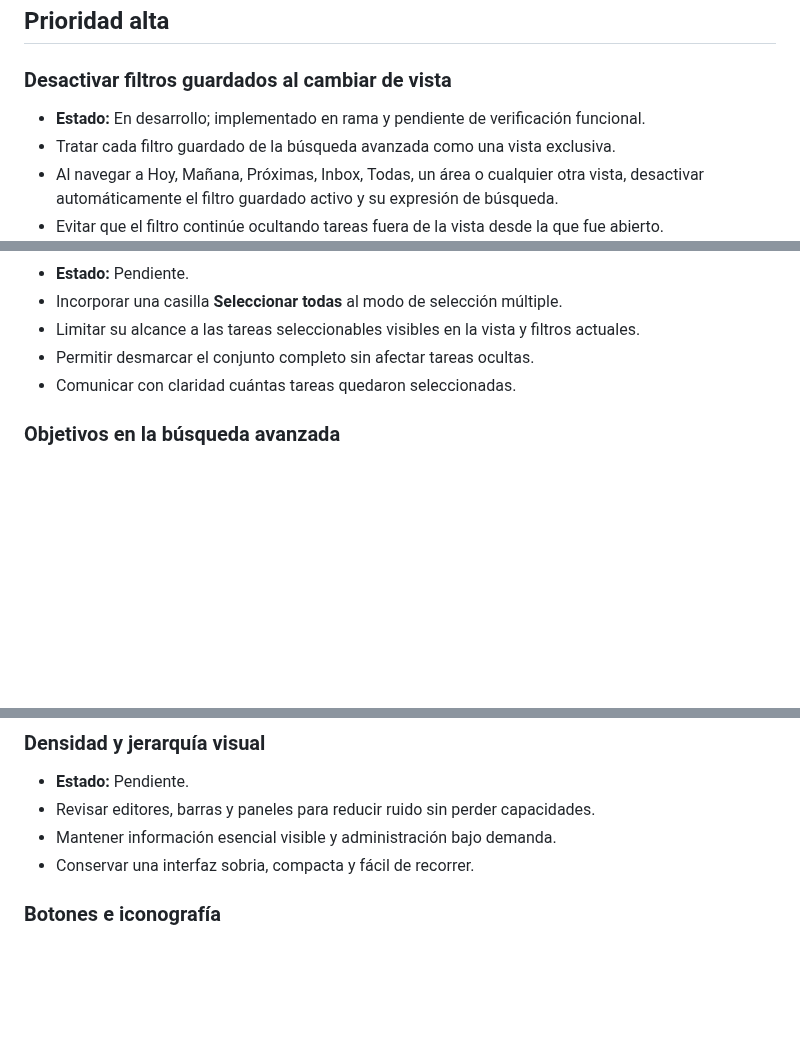
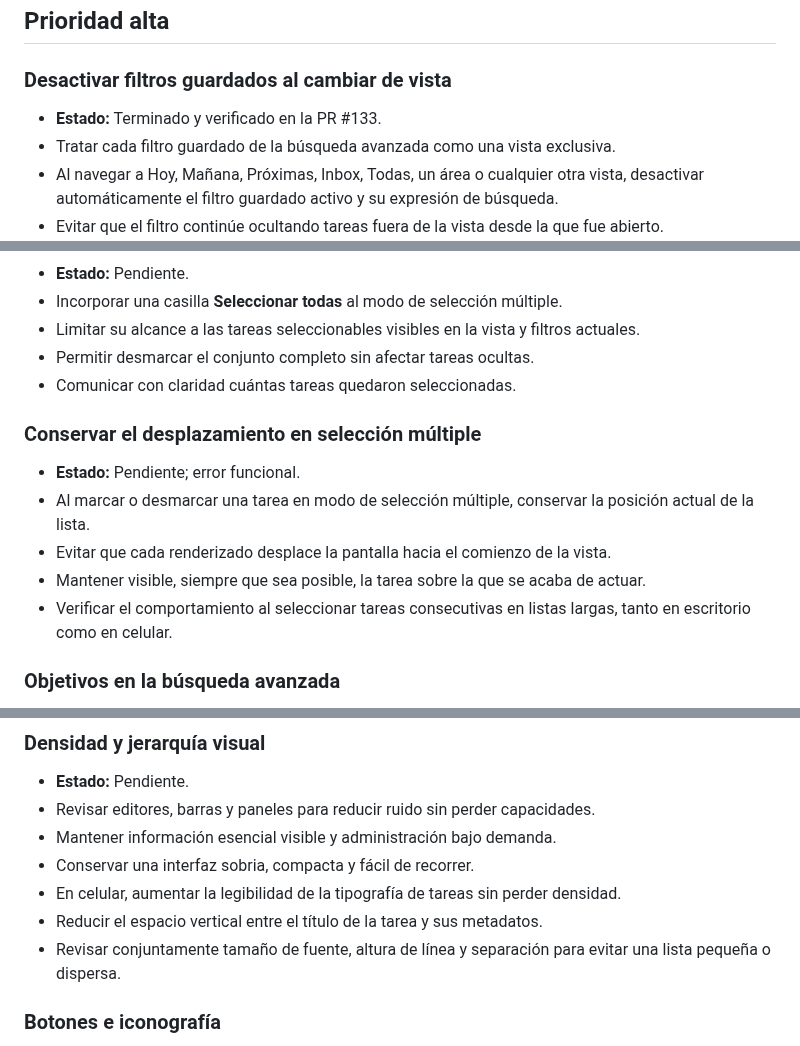
Before and after one commit to leonardotor-lm/Task-Engine-V2, a Markdown page: docs/roadmap/PENDIENTES.md, 3 parts joined by grey strips. Rendered like a GitHub page; blank space fills up the shorter version.

Commit message:
Record next interface improvements

```diff
--- a/docs/roadmap/PENDIENTES.md
+++ b/docs/roadmap/PENDIENTES.md
@@ -20,7 +20,7 @@ Debe actualizarse en la misma PR que complete, descarte o reprograme un punto.
 
 ### Desactivar filtros guardados al cambiar de vista
 
-- **Estado:** En desarrollo; implementado en rama y pendiente de verificación funcional.
+- **Estado:** Terminado y verificado en la PR #133.
 - Tratar cada filtro guardado de la búsqueda avanzada como una vista exclusiva.
 - Al navegar a Hoy, Mañana, Próximas, Inbox, Todas, un área o cualquier otra vista, desactivar automáticamente el filtro guardado activo y su expresión de búsqueda.
 - Evitar que el filtro continúe ocultando tareas fuera de la vista desde la que fue abierto.
@@ -55,6 +55,14 @@ Debe actualizarse en la misma PR que complete, descarte o reprograme un punto.
 - Permitir desmarcar el conjunto completo sin afectar tareas ocultas.
 - Comunicar con claridad cuántas tareas quedaron seleccionadas.
 
+### Conservar el desplazamiento en selección múltiple
+
+- **Estado:** Pendiente; error funcional.
+- Al marcar o desmarcar una tarea en modo de selección múltiple, conservar la posición actual de la lista.
+- Evitar que cada renderizado desplace la pantalla hacia el comienzo de la vista.
+- Mantener visible, siempre que sea posible, la tarea sobre la que se acaba de actuar.
+- Verificar el comportamiento al seleccionar tareas consecutivas en listas largas, tanto en escritorio como en celular.
+
 ### Objetivos en la búsqueda avanzada
 
 - **Estado:** Pendiente.
@@ -73,6 +81,9 @@ Debe actualizarse en la misma PR que complete, descarte o reprograme un punto.
 - Revisar editores, barras y paneles para reducir ruido sin perder capacidades.
 - Mantener información esencial visible y administración bajo demanda.
 - Conservar una interfaz sobria, compacta y fácil de recorrer.
+- En celular, aumentar la legibilidad de la tipografía de tareas sin perder densidad.
+- Reducir el espacio vertical entre el título de la tarea y sus metadatos.
+- Revisar conjuntamente tamaño de fuente, altura de línea y separación para evitar una lista pequeña o dispersa.
 
 ### Botones e iconografía
 
```
Also changed, not shown: other parts of docs/roadmap/PENDIENTES.md (+2 -0 lines).
